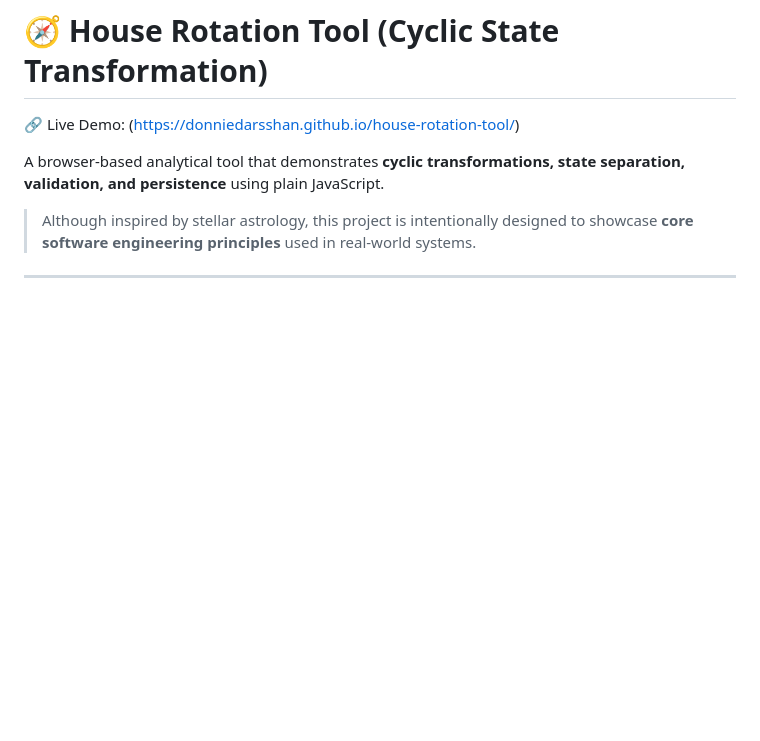
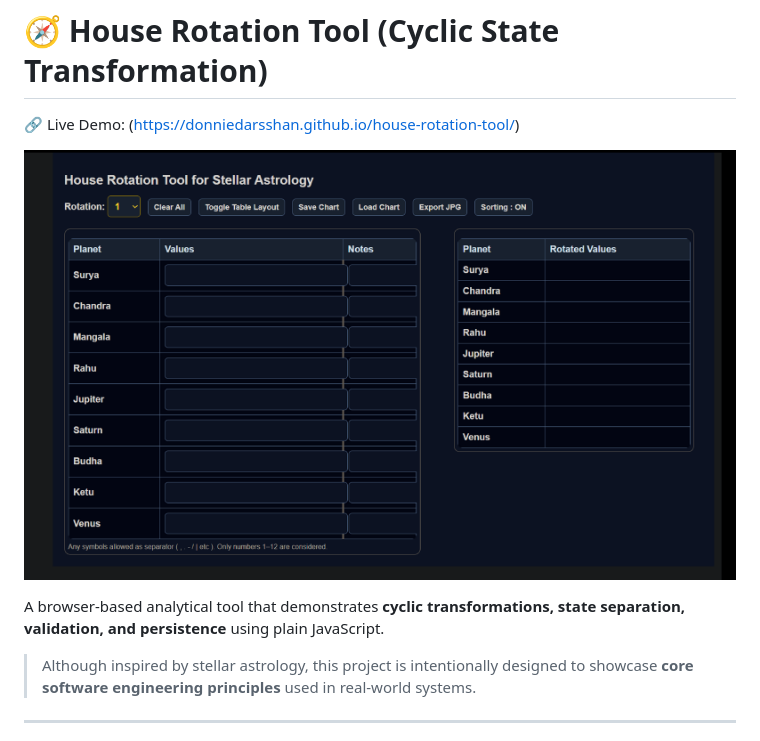
Before and after one commit to DonnieDarsshan/house-rotation-tool, a Markdown page: README.md, the part around the change. Drawn GitHub-style; blank space fills up the shorter version.

```diff
--- a/README.md
+++ b/README.md
@@ -1,6 +1,8 @@
 # 🧭 House Rotation Tool (Cyclic State Transformation)
 
 🔗 Live Demo:  (https://donniedarsshan.github.io/house-rotation-tool/)
+
+![Screenshot of the tool](Screenshot.png)
 
 
 A browser-based analytical tool that demonstrates **cyclic transformations, state separation, validation, and persistence** using plain JavaScript.
```
